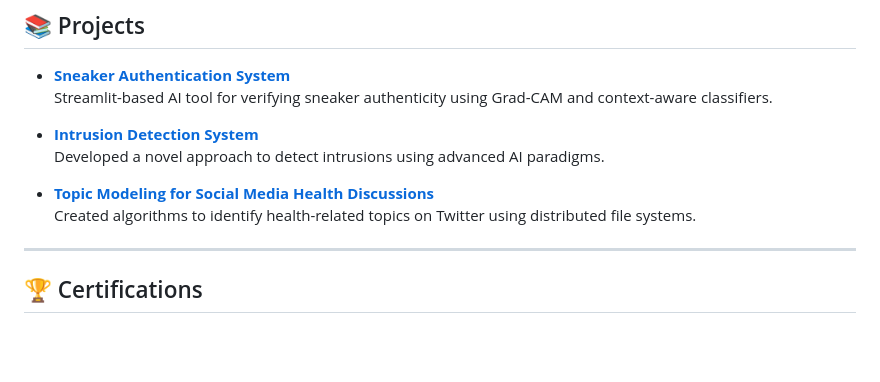
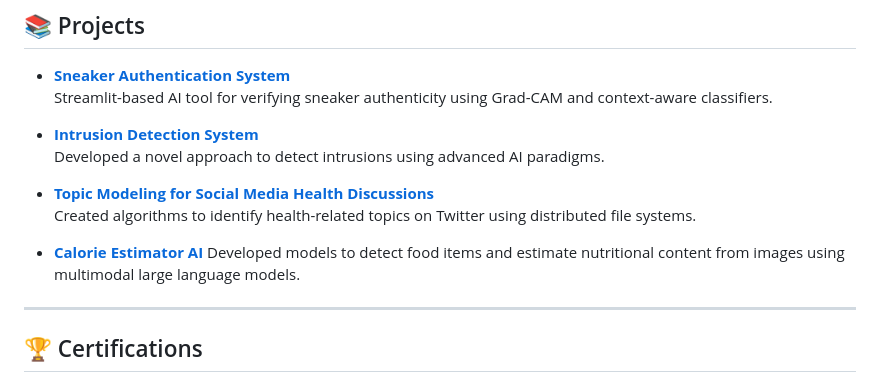
Before and after one commit to anirudhparakala/VenkataAnirudhParakala, a Markdown page: README.md, the part around the change. Rendered like a GitHub page; blank space fills up the shorter version.

```diff
--- a/README.md
+++ b/README.md
@@ -45,6 +45,8 @@
 
 - **[Topic Modeling for Social Media Health Discussions](https://github.com/anirudhparakala/Twitter-Data-Analysis)**
   Created algorithms to identify health-related topics on Twitter using distributed file systems.
+- **[Calorie Estimator AI](https://github.com/anirudhparakala/Calorie-estimator)**
+  Developed models to detect food items and estimate nutritional content from images using multimodal large language models.
 
 ---
 
```
